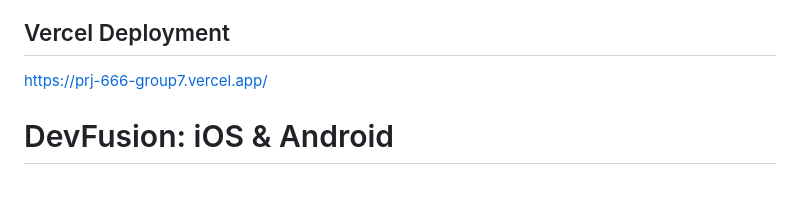
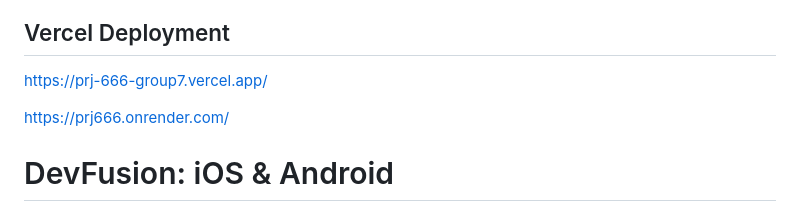
Before and after one commit to naraharidhivi/PRJ666-Group7, a Markdown page: README.md, the part around the change. Rendered like a GitHub page; blank space fills up the shorter version.

```diff
--- a/README.md
+++ b/README.md
@@ -3,6 +3,8 @@
 ## Vercel Deployment
 
 https://prj-666-group7.vercel.app/
+
+https://prj666.onrender.com/
 
 # DevFusion: iOS & Android
 
```
